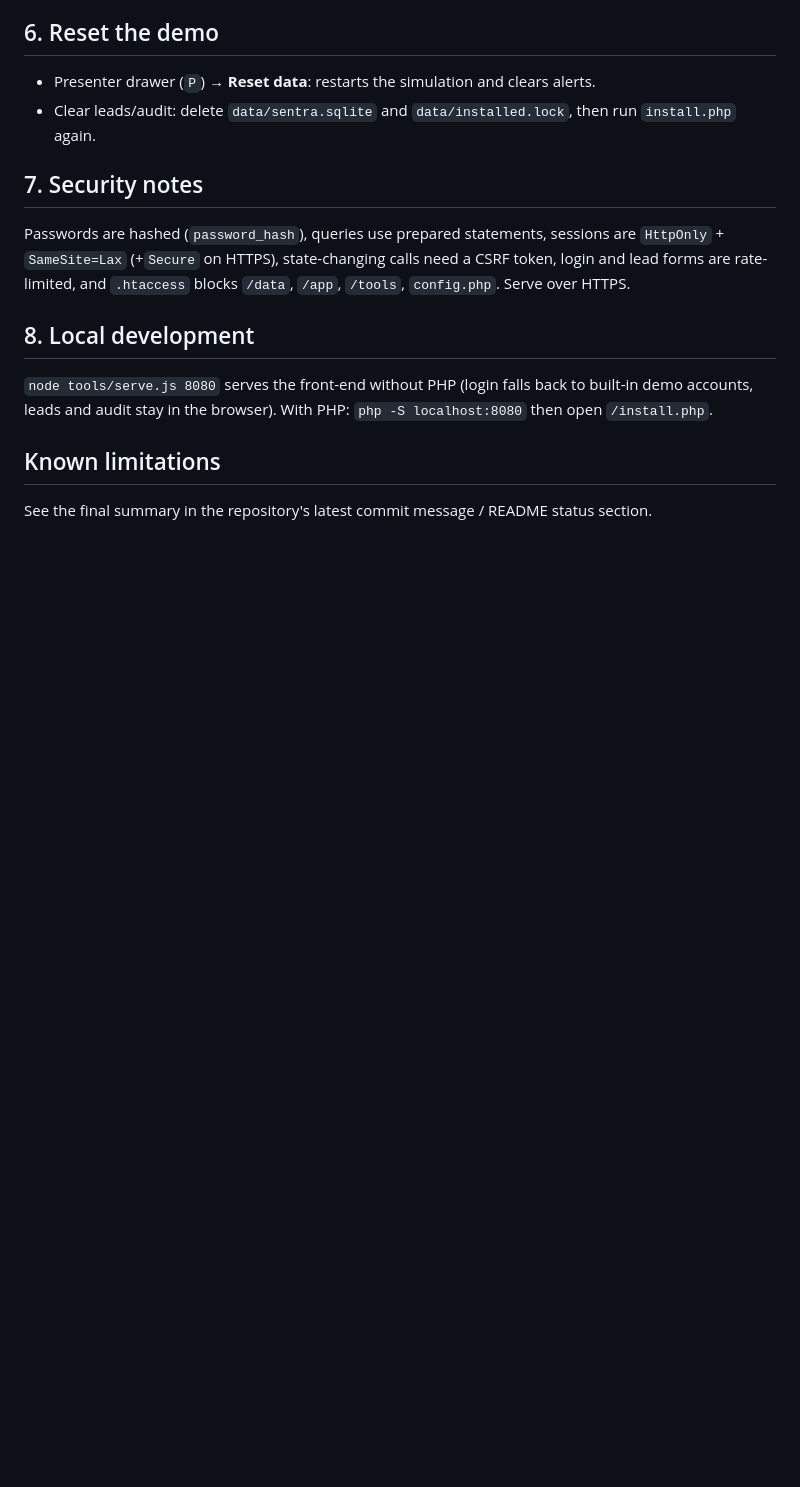
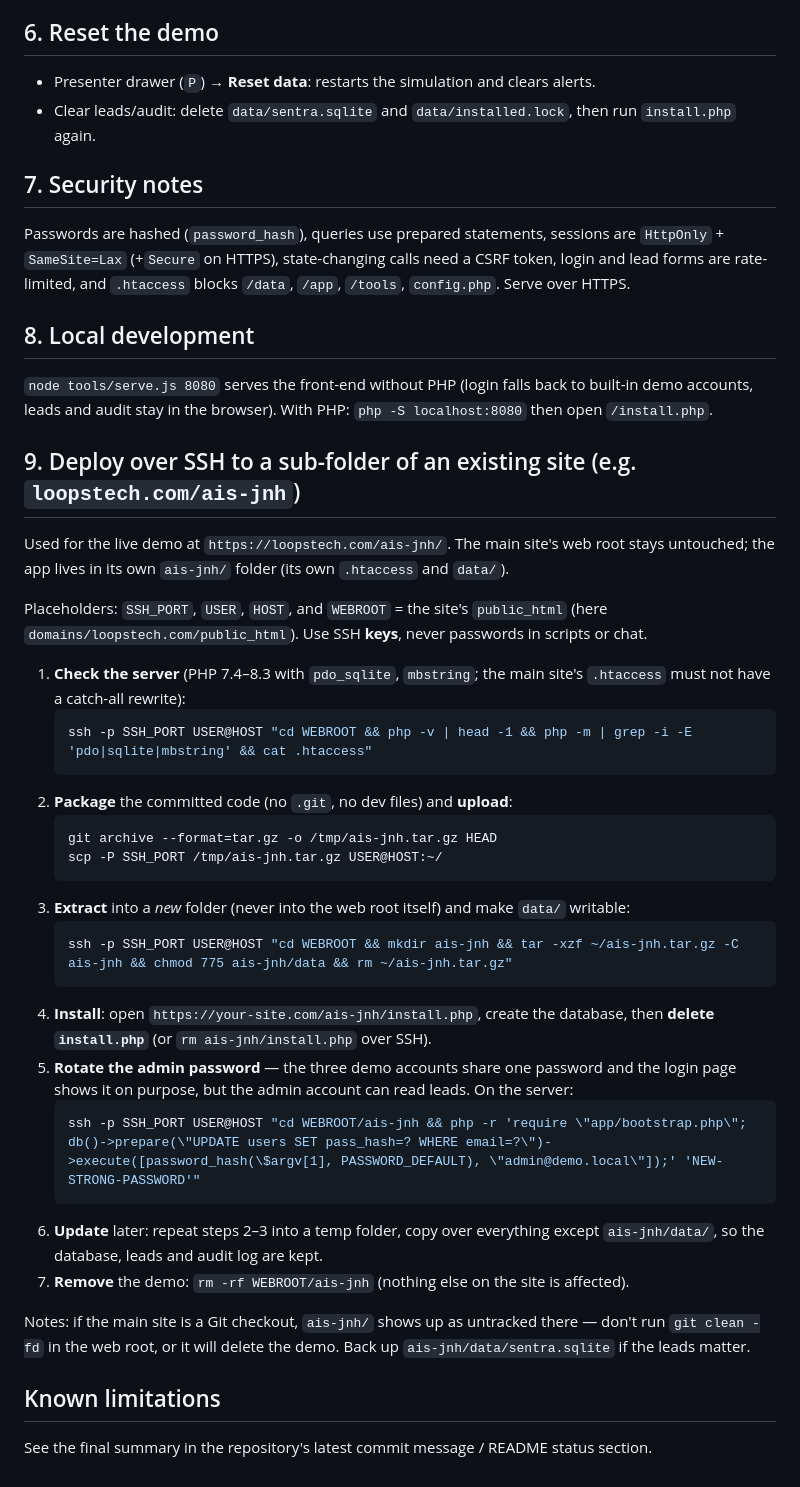
Before and after one commit to lemukarram/AIS-JNH, a Markdown page: README_DEPLOY.md, the part around the change. Drawn GitHub-style; blank space fills up the shorter version.

Commit message:
Document SSH sub-folder deployment

````diff
--- a/README_DEPLOY.md
+++ b/README_DEPLOY.md
@@ -52,5 +52,33 @@ Passwords are hashed (`password_hash`), queries use prepared statements, session
 ## 8. Local development
 `node tools/serve.js 8080` serves the front-end without PHP (login falls back to built-in demo accounts, leads and audit stay in the browser). With PHP: `php -S localhost:8080` then open `/install.php`.
 
+## 9. Deploy over SSH to a sub-folder of an existing site (e.g. `loopstech.com/ais-jnh`)
+Used for the live demo at `https://loopstech.com/ais-jnh/`. The main site's web root stays untouched; the app lives in its own `ais-jnh/` folder (its own `.htaccess` and `data/`).
+
+Placeholders: `SSH_PORT`, `USER`, `HOST`, and `WEBROOT` = the site's `public_html` (here `domains/loopstech.com/public_html`). Use SSH **keys**, never passwords in scripts or chat.
+
+1. **Check the server** (PHP 7.4–8.3 with `pdo_sqlite`, `mbstring`; the main site's `.htaccess` must not have a catch-all rewrite):
+   ```bash
+   ssh -p SSH_PORT USER@HOST "cd WEBROOT && php -v | head -1 && php -m | grep -i -E 'pdo|sqlite|mbstring' && cat .htaccess"
+   ```
+2. **Package** the committed code (no `.git`, no dev files) and **upload**:
+   ```bash
+   git archive --format=tar.gz -o /tmp/ais-jnh.tar.gz HEAD
+   scp -P SSH_PORT /tmp/ais-jnh.tar.gz USER@HOST:~/
+   ```
+3. **Extract** into a *new* folder (never into the web root itself) and make `data/` writable:
+   ```bash
+   ssh -p SSH_PORT USER@HOST "cd WEBROOT && mkdir ais-jnh && tar -xzf ~/ais-jnh.tar.gz -C ais-jnh && chmod 775 ais-jnh/data && rm ~/ais-jnh.tar.gz"
+   ```
+4. **Install**: open `https://your-site.com/ais-jnh/install.php`, create the database, then **delete `install.php`** (or `rm ais-jnh/install.php` over SSH).
+5. **Rotate the admin password** — the three demo accounts share one password and the login page shows it on purpose, but the admin account can read leads. On the server:
+   ```bash
+   ssh -p SSH_PORT USER@HOST "cd WEBROOT/ais-jnh && php -r 'require \"app/bootstrap.php\"; db()->prepare(\"UPDATE users SET pass_hash=? WHERE email=?\")->execute([password_hash(\$argv[1], PASSWORD_DEFAULT), \"admin@demo.local\"]);' 'NEW-STRONG-PASSWORD'"
+   ```
+6. **Update** later: repeat steps 2–3 into a temp folder, copy over everything except `ais-jnh/data/`, so the database, leads and audit log are kept.
+7. **Remove** the demo: `rm -rf WEBROOT/ais-jnh` (nothing else on the site is affected).
+
+Notes: if the main site is a Git checkout, `ais-jnh/` shows up as untracked there — don't run `git clean -fd` in the web root, or it will delete the demo. Back up `ais-jnh/data/sentra.sqlite` if the leads matter.
+
 ## Known limitations
 See the final summary in the repository's latest commit message / README status section.
````
